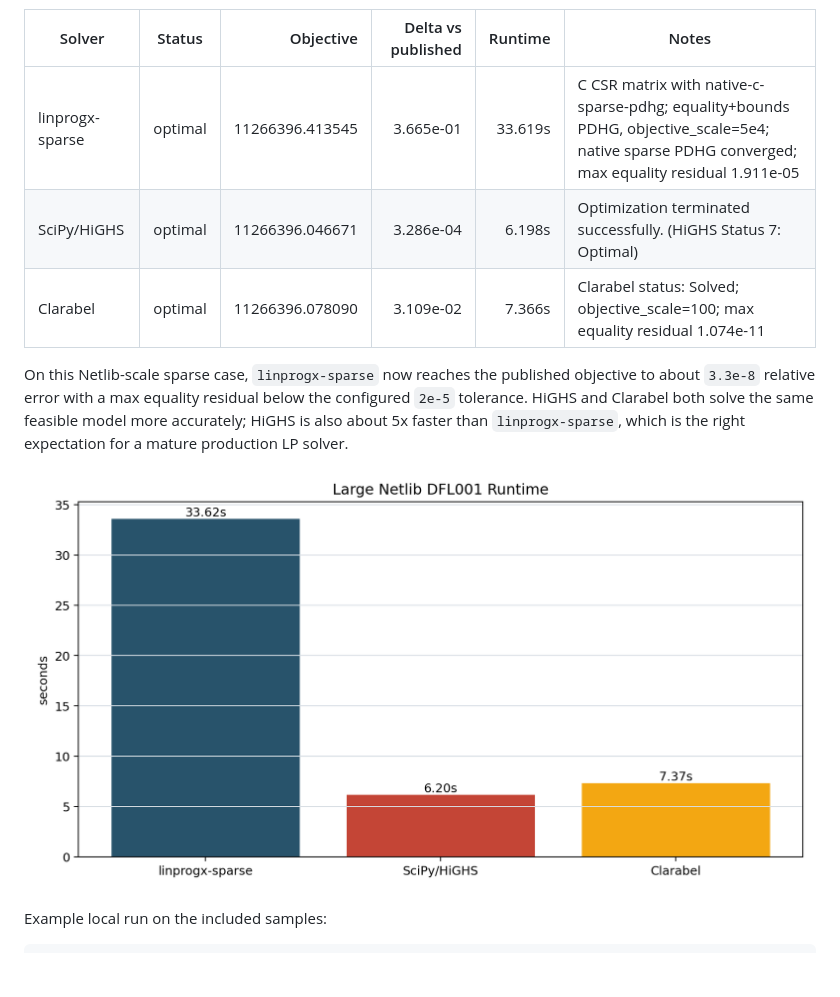
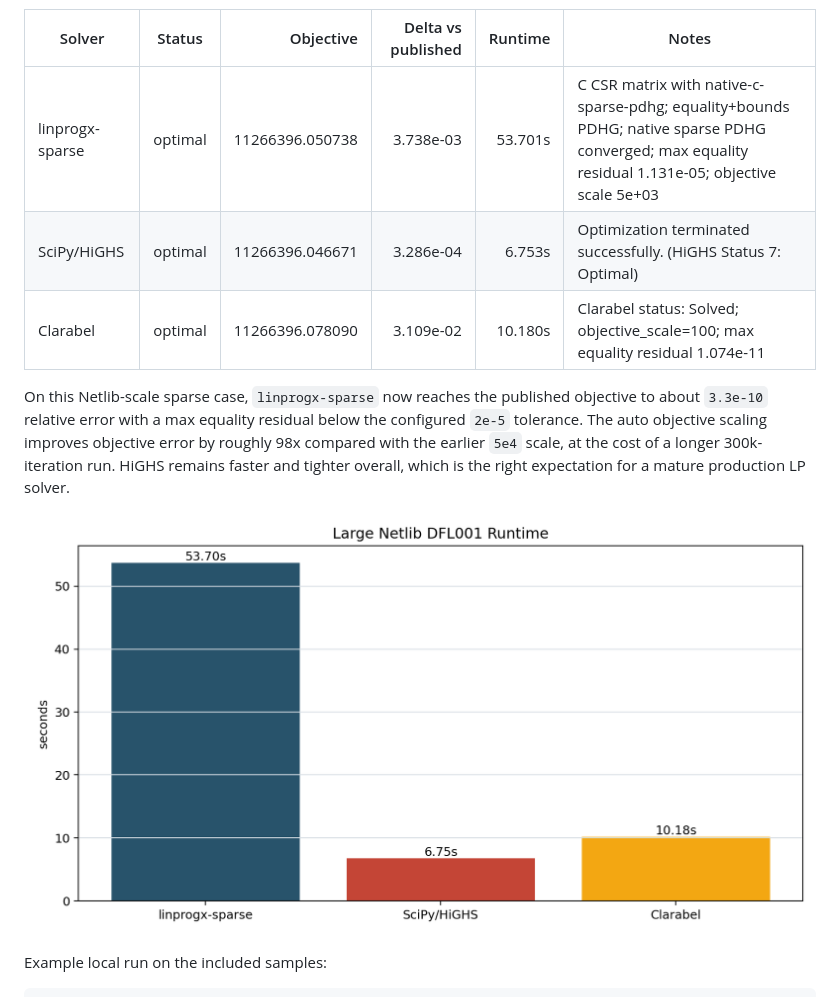
Before and after one commit to EvanOman/linprogx, a Markdown page: README.md, the part around the change. Rendered like a GitHub page; pictures changed too: assets/large_dfl001_runtime.png; blank space fills up the shorter version.

Commit message:
Improve sparse PDHG objective scaling

```diff
--- a/README.md
+++ b/README.md
@@ -259,11 +259,11 @@ Current local result:
 
 | Solver | Status | Objective | Delta vs published | Runtime | Notes |
 | --- | --- | ---: | ---: | ---: | --- |
-| linprogx-sparse | optimal | 11266396.413545 | 3.665e-01 | 33.619s | C CSR matrix with native-c-sparse-pdhg; equality+bounds PDHG, objective_scale=5e4; native sparse PDHG converged; max equality residual 1.911e-05 |
-| SciPy/HiGHS | optimal | 11266396.046671 | 3.286e-04 | 6.198s | Optimization terminated successfully. (HiGHS Status 7: Optimal) |
-| Clarabel | optimal | 11266396.078090 | 3.109e-02 | 7.366s | Clarabel status: Solved; objective_scale=100; max equality residual 1.074e-11 |
+| linprogx-sparse | optimal | 11266396.050738 | 3.738e-03 | 53.701s | C CSR matrix with native-c-sparse-pdhg; equality+bounds PDHG; native sparse PDHG converged; max equality residual 1.131e-05; objective scale 5e+03 |
+| SciPy/HiGHS | optimal | 11266396.046671 | 3.286e-04 | 6.753s | Optimization terminated successfully. (HiGHS Status 7: Optimal) |
+| Clarabel | optimal | 11266396.078090 | 3.109e-02 | 10.180s | Clarabel status: Solved; objective_scale=100; max equality residual 1.074e-11 |
 
-On this Netlib-scale sparse case, `linprogx-sparse` now reaches the published objective to about `3.3e-8` relative error with a max equality residual below the configured `2e-5` tolerance. HiGHS and Clarabel both solve the same feasible model more accurately; HiGHS is also about 5x faster than `linprogx-sparse`, which is the right expectation for a mature production LP solver.
+On this Netlib-scale sparse case, `linprogx-sparse` now reaches the published objective to about `3.3e-10` relative error with a max equality residual below the configured `2e-5` tolerance. The auto objective scaling improves objective error by roughly 98x compared with the earlier `5e4` scale, at the cost of a longer 300k-iteration run. HiGHS remains faster and tighter overall, which is the right expectation for a mature production LP solver.
 
 ![Large Netlib DFL001 runtime](assets/large_dfl001_runtime.png)
 
```
Also changed, not shown: assets/large_dfl001_summary.md (+3 -3 lines), 4 other files.
